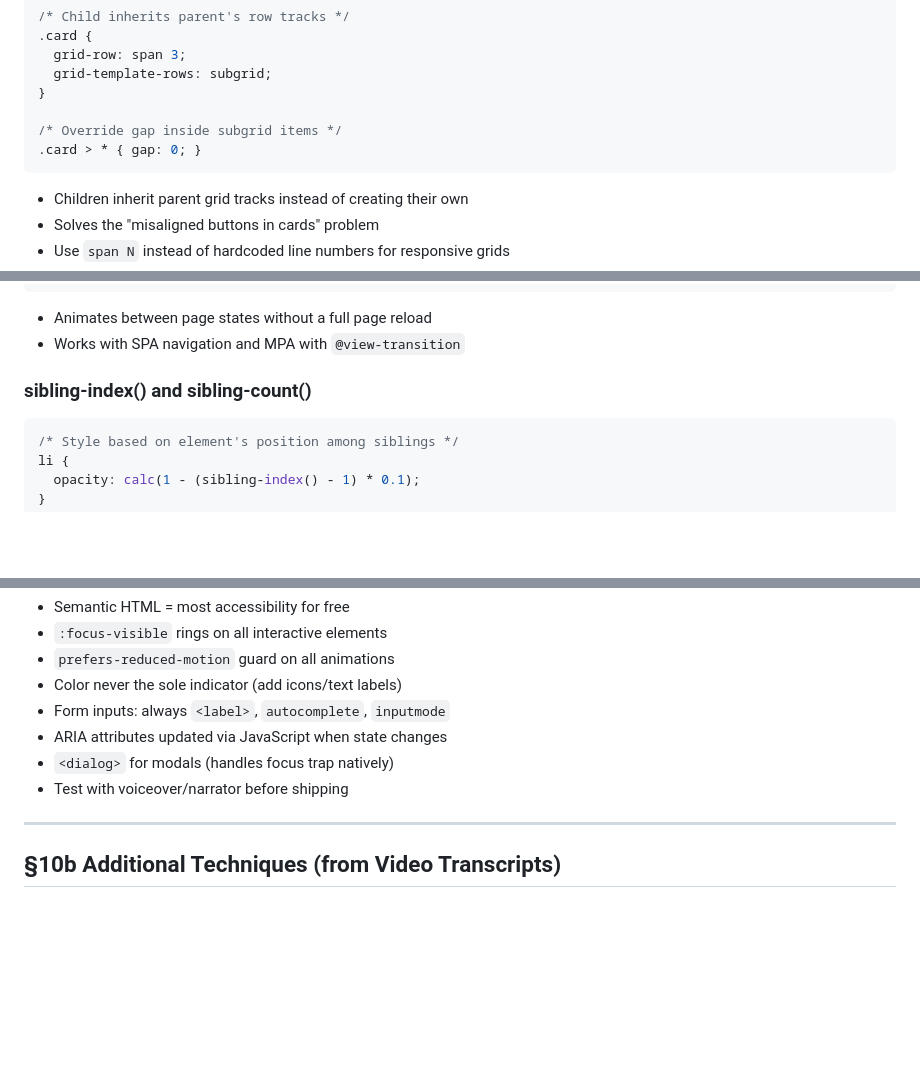
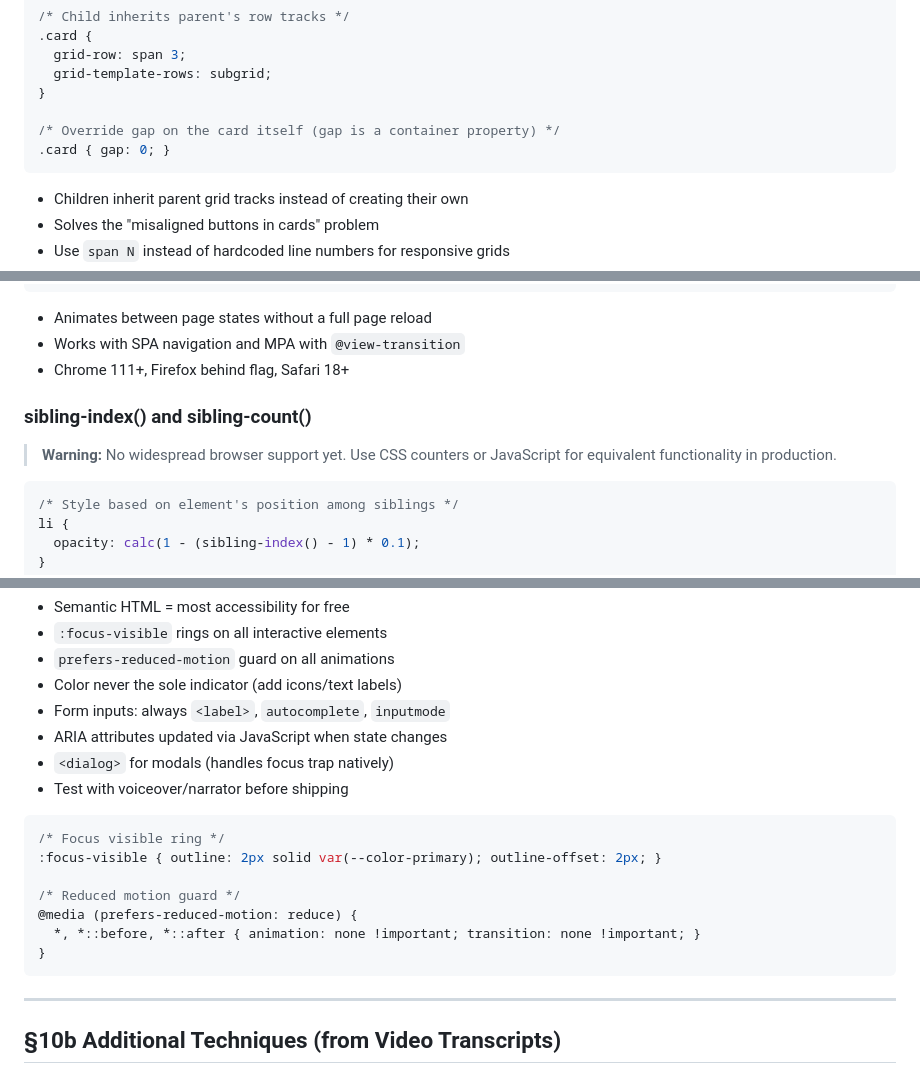
Before and after one commit to yuzu-octopus/simple-webpage, a Markdown page: SKILL.md, 3 parts joined by grey strips. Rendered like a GitHub page; blank space fills up the shorter version.

````diff
--- a/SKILL.md
+++ b/SKILL.md
@@ -805,8 +834,8 @@ margin-top: 1rem;
   grid-template-rows: subgrid;
 }
 
-/* Override gap inside subgrid items */
-.card > * { gap: 0; }
+/* Override gap on the card itself (gap is a container property) */
+.card { gap: 0; }
 ```
 
 - Children inherit parent grid tracks instead of creating their own
@@ -840,8 +869,11 @@ document.startViewTransition(() => {
 
 - Animates between page states without a full page reload
 - Works with SPA navigation and MPA with `@view-transition`
+- Chrome 111+, Firefox behind flag, Safari 18+
 
 ### sibling-index() and sibling-count()
+
+> **Warning:** No widespread browser support yet. Use CSS counters or JavaScript for equivalent functionality in production.
 
 ```css
 /* Style based on element's position among siblings */
@@ -1460,6 +1494,16 @@ Agent: resolve-library-id("basecoat ui") → query-docs("/components/button")
 - `<dialog>` for modals (handles focus trap natively)
 - Test with voiceover/narrator before shipping
 
+```css
+/* Focus visible ring */
+:focus-visible { outline: 2px solid var(--color-primary); outline-offset: 2px; }
+
+/* Reduced motion guard */
+@media (prefers-reduced-motion: reduce) {
+  *, *::before, *::after { animation: none !important; transition: none !important; }
+}
+```
+
 ---
 
 ## §10b Additional Techniques (from Video Transcripts)
````
Also changed, not shown: other parts of SKILL.md (+43 -12 lines).
